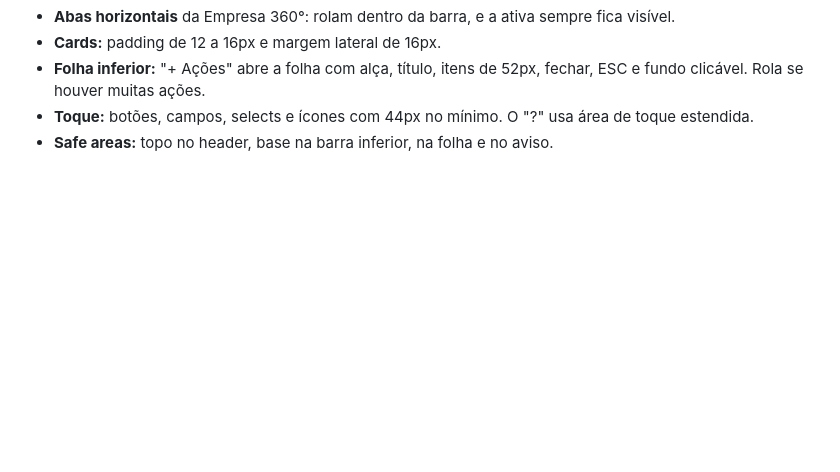
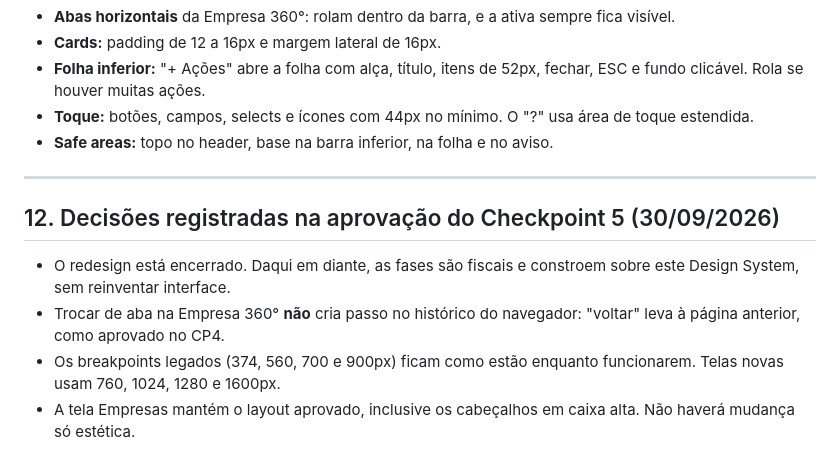
Before and after one commit to washingtonlss7/fiscal-xml, a Markdown page: docs/design-system.md, the part around the change. Drawn GitHub-style; blank space fills up the shorter version.

Commit message:
Design System: decisões registradas na aprovação do CP5
Co-Authored-By: Claude Opus 5.5 <noreply@anthropic.com>
Claude-Session: https://claude.ai/code/session_0178fJYQX7QT3mE2oaBzGe1x

```diff
--- a/docs/design-system.md
+++ b/docs/design-system.md
@@ -244,3 +244,11 @@ Toda área que depende da API trata os estados abaixo:
 - **Folha inferior:** "+ Ações" abre a folha com alça, título, itens de 52px, fechar, ESC e fundo clicável. Rola se houver muitas ações.
 - **Toque:** botões, campos, selects e ícones com 44px no mínimo. O "?" usa área de toque estendida.
 - **Safe areas:** topo no header, base na barra inferior, na folha e no aviso.
+
+---
+
+## 12. Decisões registradas na aprovação do Checkpoint 5 (30/09/2026)
+- O redesign está encerrado. Daqui em diante, as fases são fiscais e constroem sobre este Design System, sem reinventar interface.
+- Trocar de aba na Empresa 360° **não** cria passo no histórico do navegador: "voltar" leva à página anterior, como aprovado no CP4.
+- Os breakpoints legados (374, 560, 700 e 900px) ficam como estão enquanto funcionarem. Telas novas usam 760, 1024, 1280 e 1600px.
+- A tela Empresas mantém o layout aprovado, inclusive os cabeçalhos em caixa alta. Não haverá mudança só estética.
```
